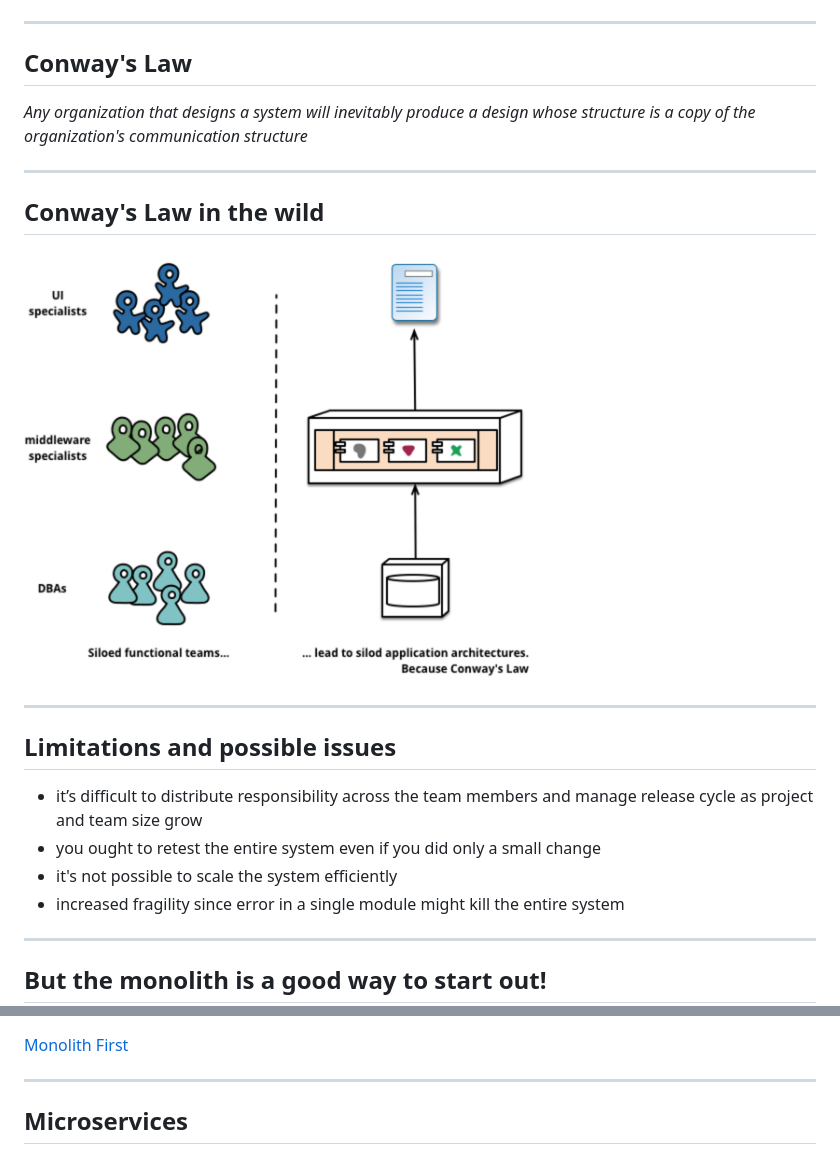
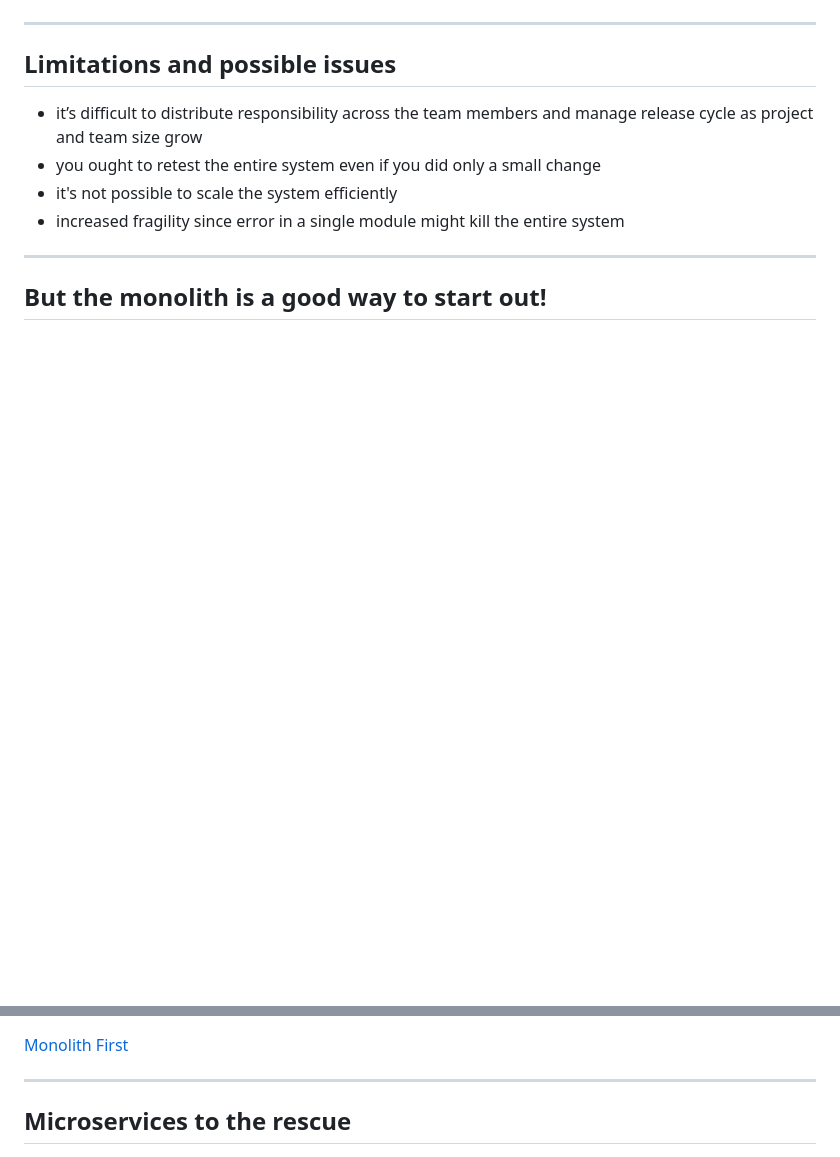
Before and after one commit to alxmglk/building-microservices-with-fsharp, a Markdown page: slides/index.md, 2 parts joined by grey strips. GitHub-like rendering; blank space fills up the shorter version.

```diff
--- a/slides/index.md
+++ b/slides/index.md
@@ -18,15 +18,6 @@ Alexander Mogilka
 <img src="images/monolith.png" style="background: transparent; border-style: none;"  />
 
 ---
-## Conway's Law
-<i>Any organization that designs a system will inevitably produce a design whose structure is a copy of the organization's communication structure</i>
-
----
-## Conway's Law in the wild
-
-<img src="images/monolith-team-structure.png" width="65%" style="background: transparent; border-style: none" />
-
----
 ## Limitations and possible issues
 
 * it’s difficult to distribute responsibility across the team members and manage release cycle as project and team size grow
@@ -39,7 +30,7 @@ Alexander Mogilka
 [Monolith First](https://martinfowler.com/bliki/MonolithFirst.html)
 
 ***
-## Microservices
+## Microservices to the rescue
 <img src="images/microservices.png" style="background: transparent; border-style: none;"  />
 
 #### Small autonomous services that work together
```
Also changed, not shown: other parts of slides/index.md (+21 -10 lines), slides/images/circuit-breaker.png (added).
